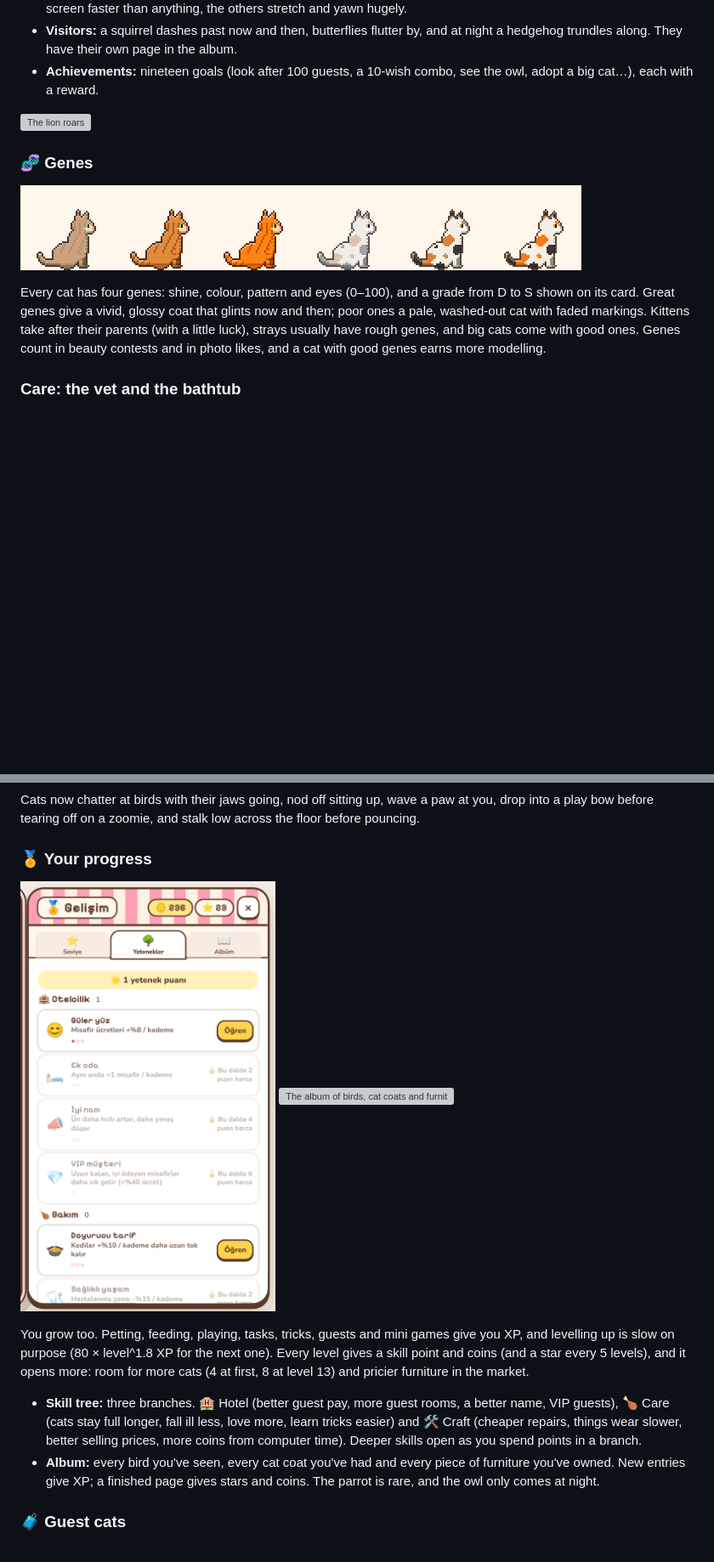
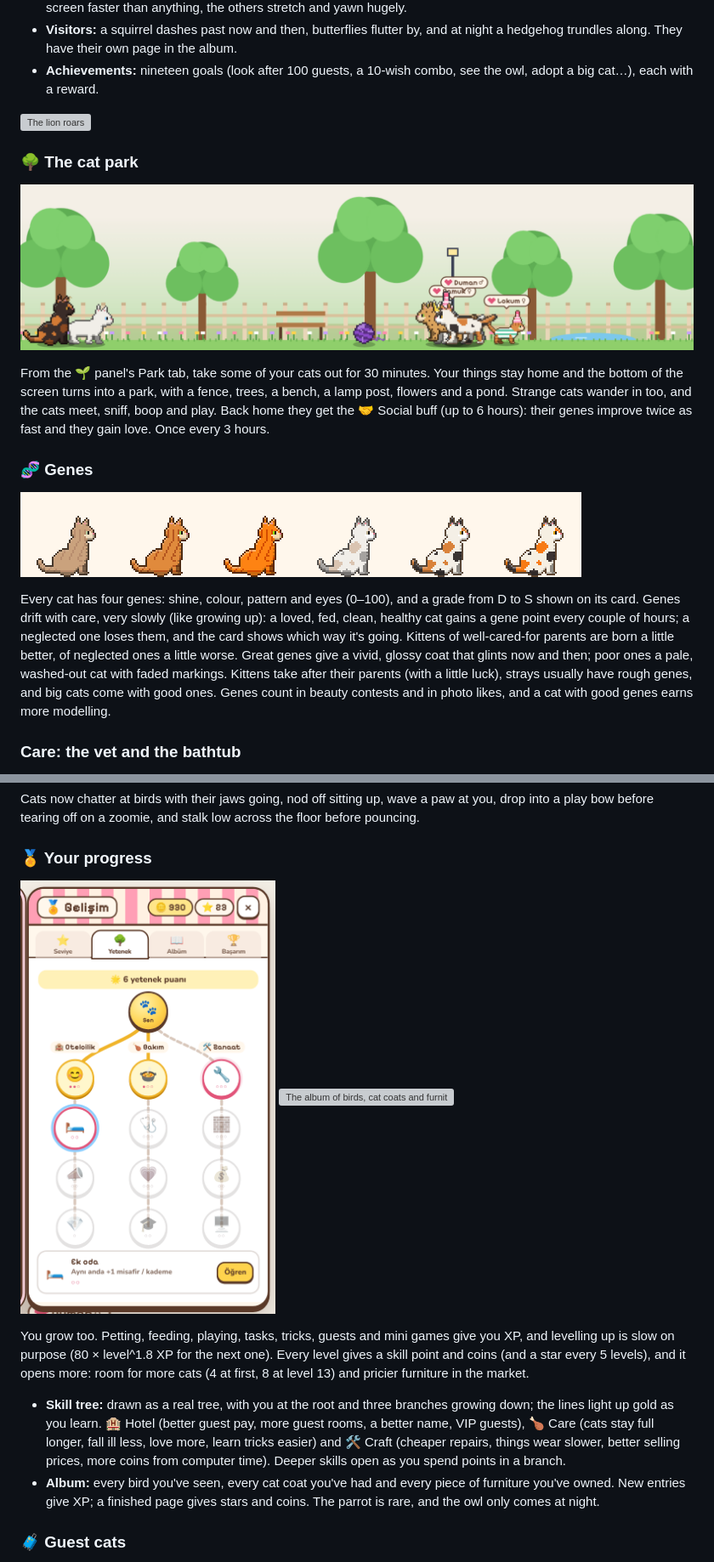
Before and after one commit to chaivetta/desktop-cat, a Markdown page: README.md, 2 parts joined by grey strips. Shown at 85% size. Rendered like a GitHub page; pictures changed too: docs/park.png (added), docs/skills.png; blank space fills up the shorter version; grey boxes are pictures that could not be loaded.

Commit message:
Cat park, genes that drift with care, a real skill tree, tools that last forever, pots and watering can in the market, more profile poses

```diff
--- a/README.md
+++ b/README.md
@@ -165,11 +165,17 @@ Every day you open the app adds to a login streak, with bigger gifts each day an
 
 ![The lion roars](docs/roar.png)
 
+### 🌳 The cat park
+
+![Cats at the park, with strange cats, trees, a bench and a pond](docs/park.png)
+
+From the 🌱 panel's Park tab, take some of your cats out for 30 minutes. Your things stay home and the bottom of the screen turns into a park, with a fence, trees, a bench, a lamp post, flowers and a pond. Strange cats wander in too, and the cats meet, sniff, boop and play. Back home they get the 🤝 Social buff (up to 6 hours): their genes improve twice as fast and they gain love. Once every 3 hours.
+
 ### 🧬 Genes
 
 ![The same coats with poor, average and great genes](docs/genes.png)
 
-Every cat has four genes: shine, colour, pattern and eyes (0–100), and a grade from D to S shown on its card. Great genes give a vivid, glossy coat that glints now and then; poor ones a pale, washed-out cat with faded markings. Kittens take after their parents (with a little luck), strays usually have rough genes, and big cats come with good ones. Genes count in beauty contests and in photo likes, and a cat with good genes earns more modelling.
+Every cat has four genes: shine, colour, pattern and eyes (0–100), and a grade from D to S shown on its card. Genes drift with care, very slowly (like growing up): a loved, fed, clean, healthy cat gains a gene point every couple of hours; a neglected one loses them, and the card shows which way it's going. Kittens of well-cared-for parents are born a little better, of neglected ones a little worse. Great genes give a vivid, glossy coat that glints now and then; poor ones a pale, washed-out cat with faded markings. Kittens take after their parents (with a little luck), strays usually have rough genes, and big cats come with good ones. Genes count in beauty contests and in photo likes, and a cat with good genes earns more modelling.
 
 ### Care: the vet and the bathtub
 
@@ -189,7 +195,7 @@ Cats now chatter at birds with their jaws going, nod off sitting up, wave a paw
 
 You grow too. Petting, feeding, playing, tasks, tricks, guests and mini games give you XP, and levelling up is slow on purpose (80 × level^1.8 XP for the next one). Every level gives a skill point and coins (and a star every 5 levels), and it opens more: room for more cats (4 at first, 8 at level 13) and pricier furniture in the market.
 
-- **Skill tree:** three branches. 🏨 Hotel (better guest pay, more guest rooms, a better name, VIP guests), 🍗 Care (cats stay full longer, fall ill less, love more, learn tricks easier) and 🛠️ Craft (cheaper repairs, things wear slower, better selling prices, more coins from computer time). Deeper skills open as you spend points in a branch.
+- **Skill tree:** drawn as a real tree, with you at the root and three branches growing down; the lines light up gold as you learn. 🏨 Hotel (better guest pay, more guest rooms, a better name, VIP guests), 🍗 Care (cats stay full longer, fall ill less, love more, learn tricks easier) and 🛠️ Craft (cheaper repairs, things wear slower, better selling prices, more coins from computer time). Deeper skills open as you spend points in a branch.
 - **Album:** every bird you've seen, every cat coat you've had and every piece of furniture you've owned. New entries give XP; a finished page gives stars and coins. The parrot is rare, and the owl only comes at night.
 
 ### 🧳 Guest cats
```
Also changed, not shown: other parts of README.md (+2 -2 lines), 9 other files.
